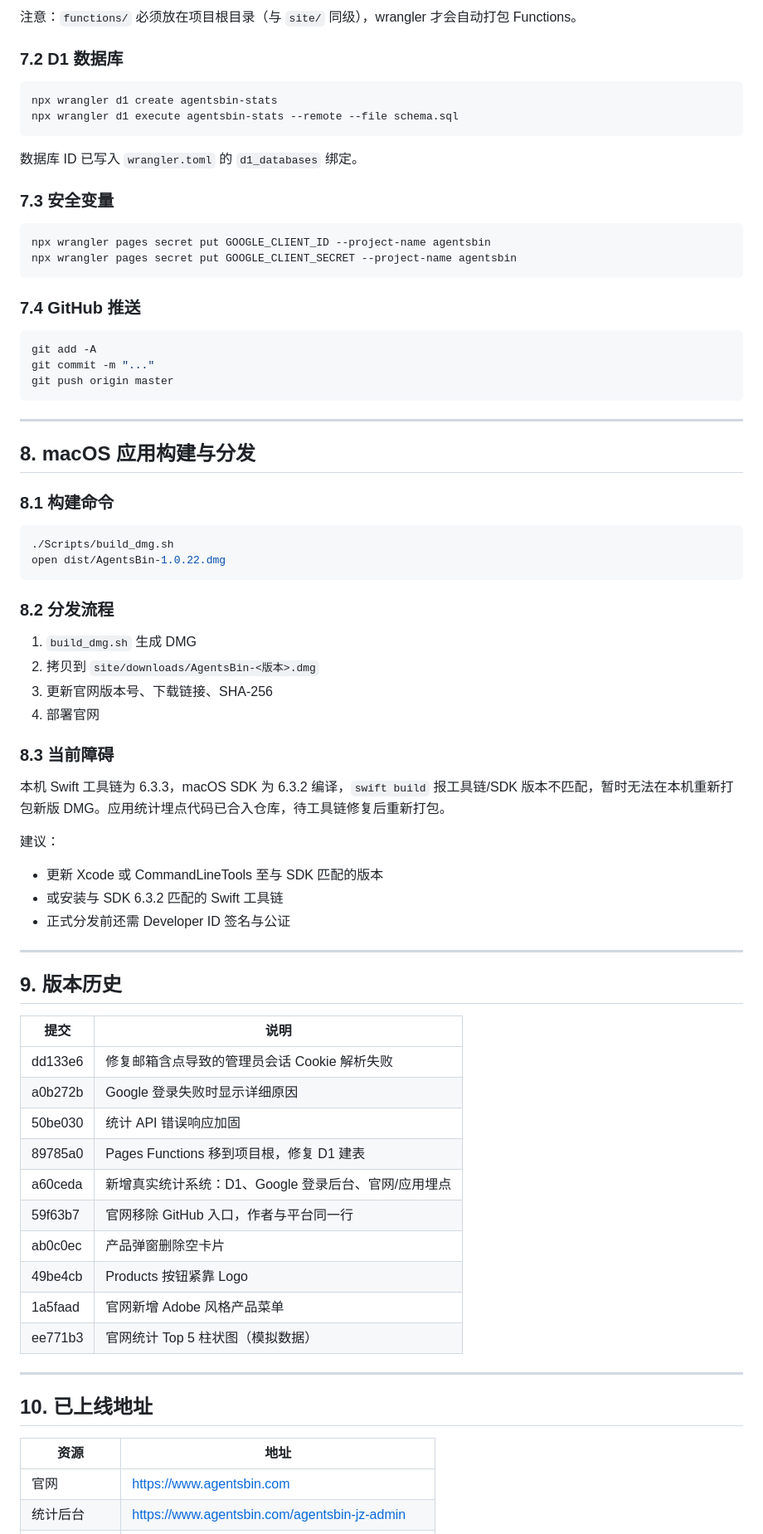
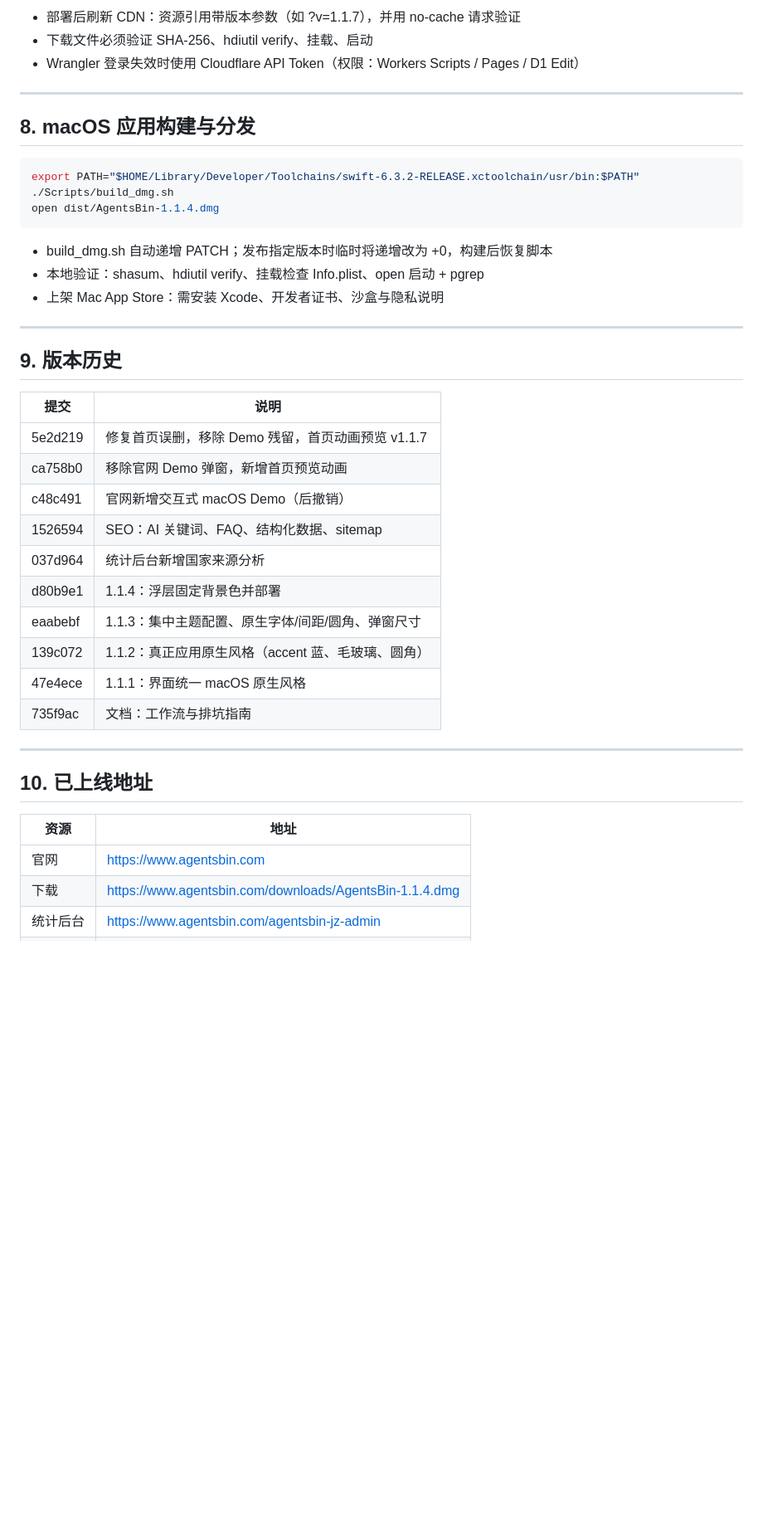
Before and after one commit to zhaolongfei-shareye/AgentsBin, a Markdown page: docs/AgentsBin-Project-Document.md, the part around one of its changes. Shown at 83% size. Rendered like a GitHub page; blank space fills up the shorter version.

````diff
--- a/docs/AgentsBin-Project-Document.md
+++ b/docs/AgentsBin-Project-Document.md
@@ -259,58 +139,22 @@ npx wrangler pages deploy site --project-name agentsbin --branch main
 ```
 
-注意：`functions/` 必须放在项目根目录（与 `site/` 同级），wrangler 才会自动打包 Functions。
-
-### 7.2 D1 数据库
-
-```bash
-npx wrangler d1 create agentsbin-stats
-npx wrangler d1 execute agentsbin-stats --remote --file schema.sql
-```
-
-数据库 ID 已写入 `wrangler.toml` 的 `d1_databases` 绑定。
-
-### 7.3 安全变量
-
-```bash
-npx wrangler pages secret put GOOGLE_CLIENT_ID --project-name agentsbin
-npx wrangler pages secret put GOOGLE_CLIENT_SECRET --project-name agentsbin
-```
-
-### 7.4 GitHub 推送
-
-```bash
-git add -A
-git commit -m "..."
-git push origin master
-```
+- 部署后刷新 CDN：资源引用带版本参数（如 ?v=1.1.7），并用 no-cache 请求验证
+- 下载文件必须验证 SHA-256、hdiutil verify、挂载、启动
+- Wrangler 登录失效时使用 Cloudflare API Token（权限：Workers Scripts / Pages / D1 Edit）
 
 ---
 
 ## 8. macOS 应用构建与分发
 
-### 8.1 构建命令
-
 ```bash
+export PATH="$HOME/Library/Developer/Toolchains/swift-6.3.2-RELEASE.xctoolchain/usr/bin:$PATH"
 ./Scripts/build_dmg.sh
-open dist/AgentsBin-1.0.22.dmg
+open dist/AgentsBin-1.1.4.dmg
 ```
 
-### 8.2 分发流程
-
-1. `build_dmg.sh` 生成 DMG
-2. 拷贝到 `site/downloads/AgentsBin-<版本>.dmg`
-3. 更新官网版本号、下载链接、SHA-256
-4. 部署官网
-
-### 8.3 当前障碍
-
-本机 Swift 工具链为 6.3.3，macOS SDK 为 6.3.2 编译，`swift build` 报工具链/SDK 版本不匹配，暂时无法在本机重新打包新版 DMG。应用统计埋点代码已合入仓库，待工具链修复后重新打包。
-
-建议：
-
-- 更新 Xcode 或 CommandLineTools 至与 SDK 匹配的版本
-- 或安装与 SDK 6.3.2 匹配的 Swift 工具链
-- 正式分发前还需 Developer ID 签名与公证
+- build_dmg.sh 自动递增 PATCH；发布指定版本时临时将递增改为 +0，构建后恢复脚本
+- 本地验证：shasum、hdiutil verify、挂载检查 Info.plist、open 启动 + pgrep
+- 上架 Mac App Store：需安装 Xcode、开发者证书、沙盒与隐私说明
 
 ---
 
@@ -318,16 +162,16 @@ open dist/AgentsBin-1.0.22.dmg
 
 | 提交 | 说明 |
 | --- | --- |
-| dd133e6 | 修复邮箱含点导致的管理员会话 Cookie 解析失败 |
-| a0b272b | Google 登录失败时显示详细原因 |
-| 50be030 | 统计 API 错误响应加固 |
-| 89785a0 | Pages Functions 移到项目根，修复 D1 建表 |
-| a60ceda | 新增真实统计系统：D1、Google 登录后台、官网/应用埋点 |
-| 59f63b7 | 官网移除 GitHub 入口，作者与平台同一行 |
-| ab0c0ec | 产品弹窗删除空卡片 |
-| 49be4cb | Products 按钮紧靠 Logo |
-| 1a5faad | 官网新增 Adobe 风格产品菜单 |
-| ee771b3 | 官网统计 Top 5 柱状图（模拟数据） |
+| 5e2d219 | 修复首页误删，移除 Demo 残留，首页动画预览 v1.1.7 |
+| ca758b0 | 移除官网 Demo 弹窗，新增首页预览动画 |
+| c48c491 | 官网新增交互式 macOS Demo（后撤销） |
+| 1526594 | SEO：AI 关键词、FAQ、结构化数据、sitemap |
+| 037d964 | 统计后台新增国家来源分析 |
+| d80b9e1 | 1.1.4：浮层固定背景色并部署 |
+| eaabebf | 1.1.3：集中主题配置、原生字体/间距/圆角、弹窗尺寸 |
+| 139c072 | 1.1.2：真正应用原生风格（accent 蓝、毛玻璃、圆角） |
+| 47e4ece | 1.1.1：界面统一 macOS 原生风格 |
+| 735f9ac | 文档：工作流与排坑指南 |
 
 ---
 
@@ -336,4 +180,5 @@ open dist/AgentsBin-1.0.22.dmg
 | 资源 | 地址 |
 | --- | --- |
 | 官网 | https://www.agentsbin.com |
+| 下载 | https://www.agentsbin.com/downloads/AgentsBin-1.1.4.dmg |
 | 统计后台 | https://www.agentsbin.com/agentsbin-jz-admin |
````
Also changed, not shown: other parts of docs/AgentsBin-Project-Document.md (+95 -207 lines).
